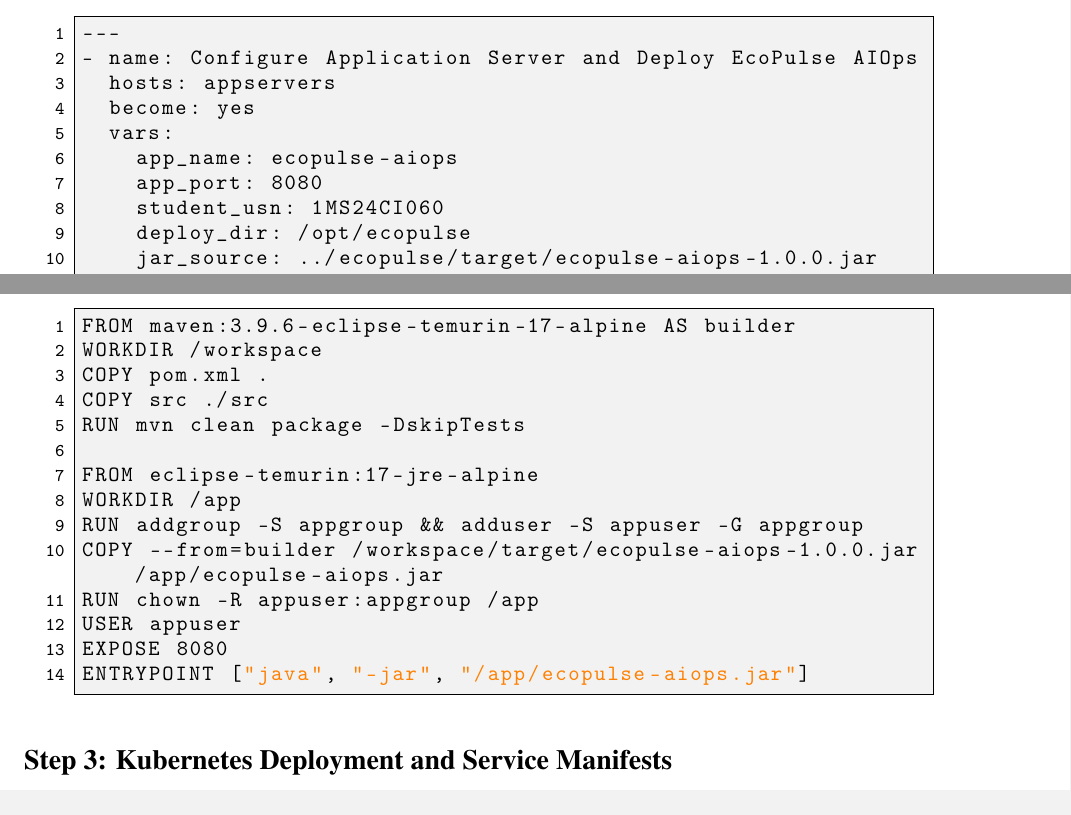
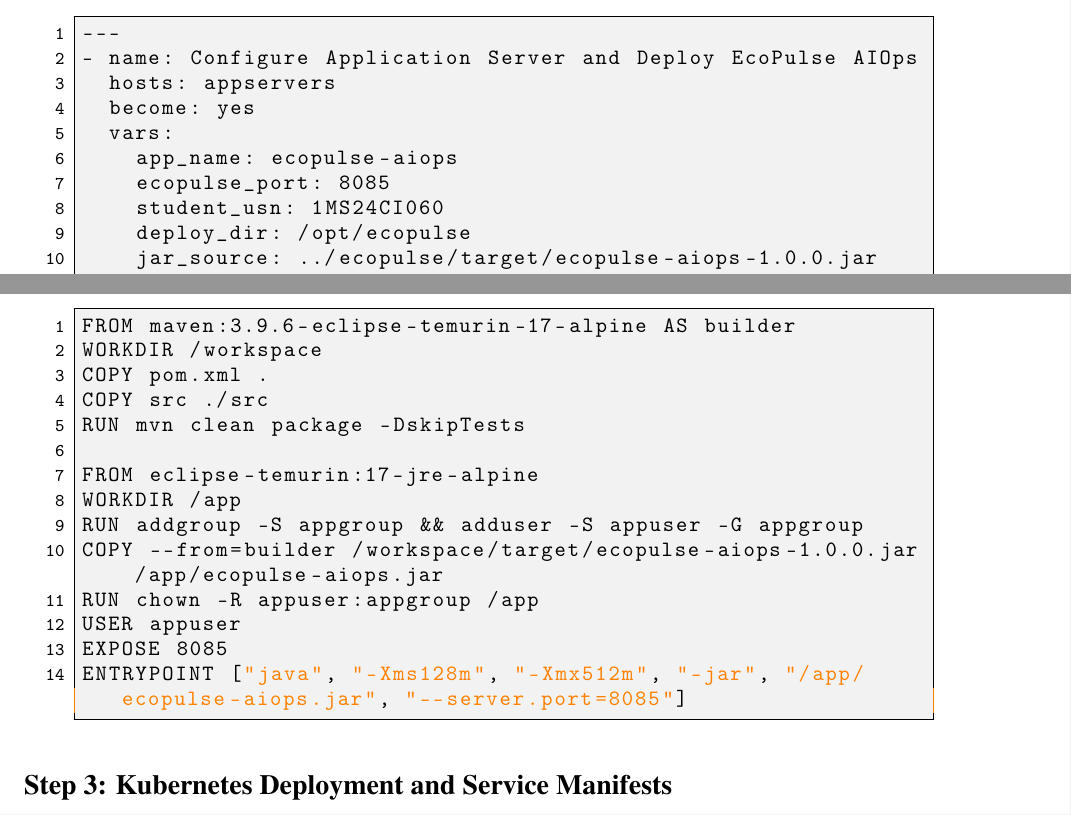
Before and after one commit to joefury7/devops-lab-1MS24CI060, a LaTeX document (report/main.tex): two parts of pages 10 and 11 of 14, joined at a grey line, cut so that both start at the same text. Compiled offline with pdfLaTeX.

Commit message:
docs(report): update Component 2 Step 1 and Step 2 listings with exact ports and flags

```diff
--- a/report/main.tex
+++ b/report/main.tex
@@ -441,7 +441,7 @@
   become: yes
   vars:
     app_name: ecopulse-aiops
-    app_port: 8080
+    ecopulse_port: 8085
     student_usn: 1MS24CI060
     deploy_dir: /opt/ecopulse
     jar_source: ../ecopulse/target/ecopulse-aiops-1.0.0.jar
@@ -474,8 +474,8 @@
 COPY --from=builder /workspace/target/ecopulse-aiops-1.0.0.jar /app/ecopulse-aiops.jar
 RUN chown -R appuser:appgroup /app
 USER appuser
-EXPOSE 8080
-ENTRYPOINT ["java", "-jar", "/app/ecopulse-aiops.jar"]
+EXPOSE 8085
+ENTRYPOINT ["java", "-Xms128m", "-Xmx512m", "-jar", "/app/ecopulse-aiops.jar", "--server.port=8085"]
 \end{lstlisting}
 
 \subsubsection*{Step 3: Kubernetes Deployment and Service Manifests}
```
